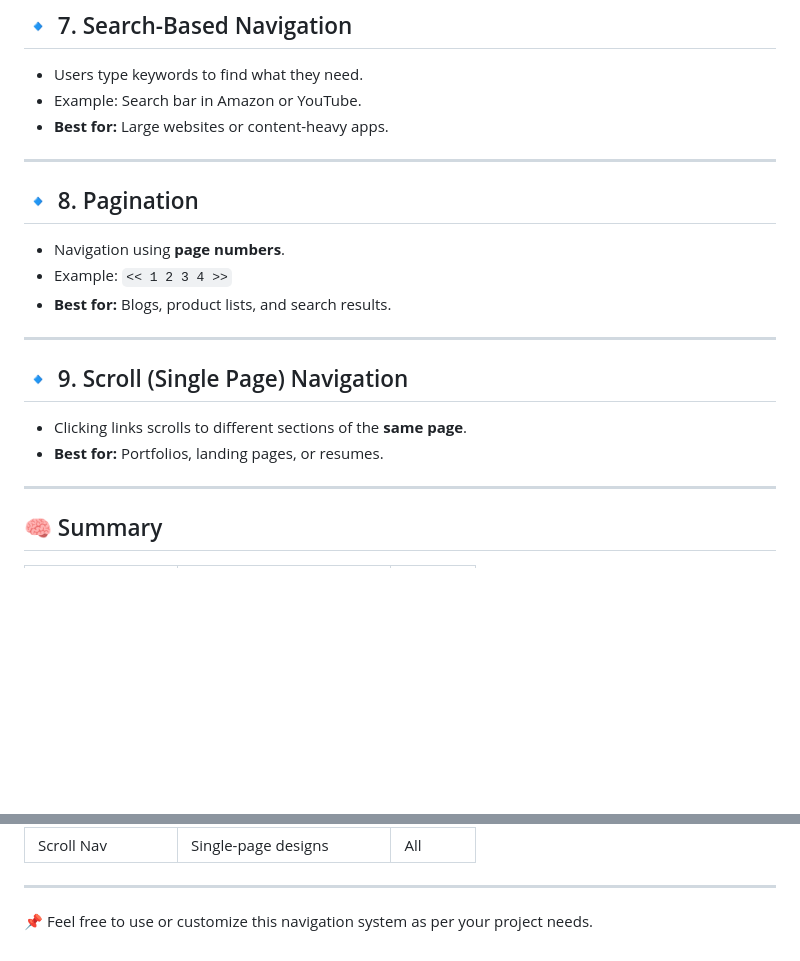
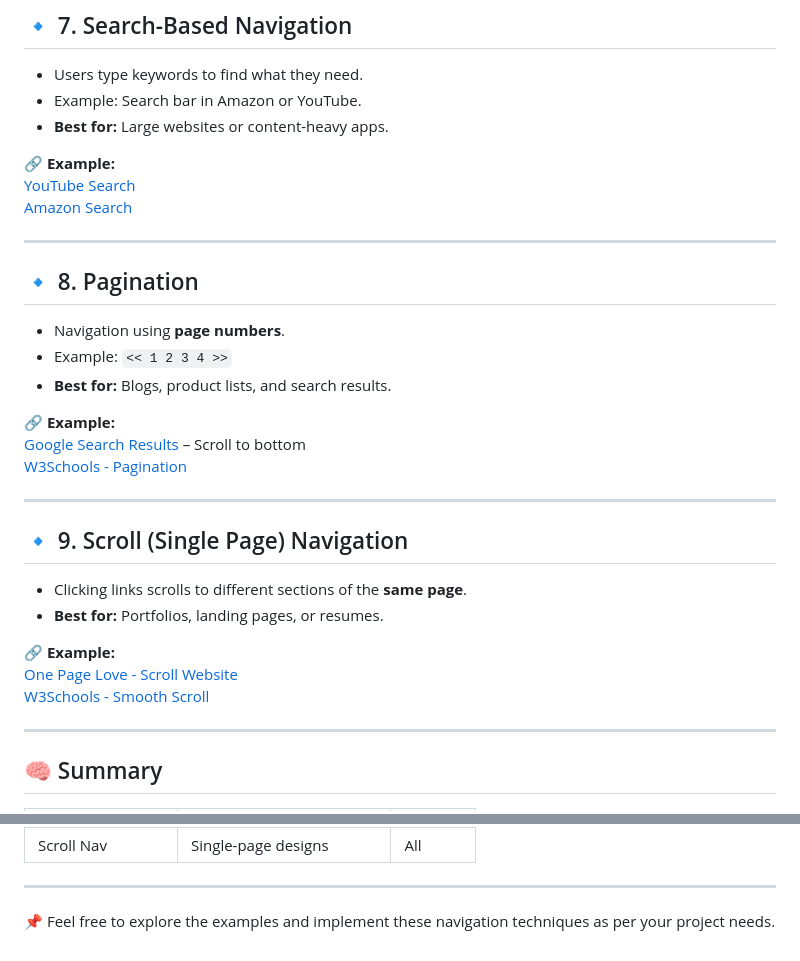
Before and after one commit to Mayank-Garg7/ongoing-php, a Markdown page: README.md, 2 parts joined by grey strips. Rendered like a GitHub page; blank space fills up the shorter version.

```diff
--- a/README.md
+++ b/README.md
@@ -62,6 +85,10 @@ Navigation is the way users move between pages or sections in a website or app.
 - Example: Search bar in Amazon or YouTube.
 - **Best for:** Large websites or content-heavy apps.
 
+🔗 **Example:**
+[YouTube Search](https://www.youtube.com)
+[Amazon Search](https://www.amazon.in)
+
 ---
 
 ## 🔹 8. Pagination
@@ -70,12 +97,20 @@ Navigation is the way users move between pages or sections in a website or app.
 - Example: `<< 1 2 3 4 >>`
 - **Best for:** Blogs, product lists, and search results.
 
+🔗 **Example:**
+[Google Search Results](https://www.google.com) – Scroll to bottom
+[W3Schools - Pagination](https://www.w3schools.com/css/css3_pagination.asp)
+
 ---
 
 ## 🔹 9. Scroll (Single Page) Navigation
 
 - Clicking links scrolls to different sections of the **same page**.
 - **Best for:** Portfolios, landing pages, or resumes.
+
+🔗 **Example:**
+[One Page Love - Scroll Website](https://onepagelove.com/golden-wolf)
+[W3Schools - Smooth Scroll](https://www.w3schools.com/howto/howto_css_smooth_scroll.asp)
 
 ---
 
@@ -95,4 +130,4 @@ Navigation is the way users move between pages or sections in a website or app.
 
 ---
 
-📌 Feel free to use or customize this navigation system as per your project needs.
+📌 Feel free to explore the examples and implement these navigation techniques as per your project needs.
```
Also changed, not shown: other parts of README.md (+25 -2 lines).
